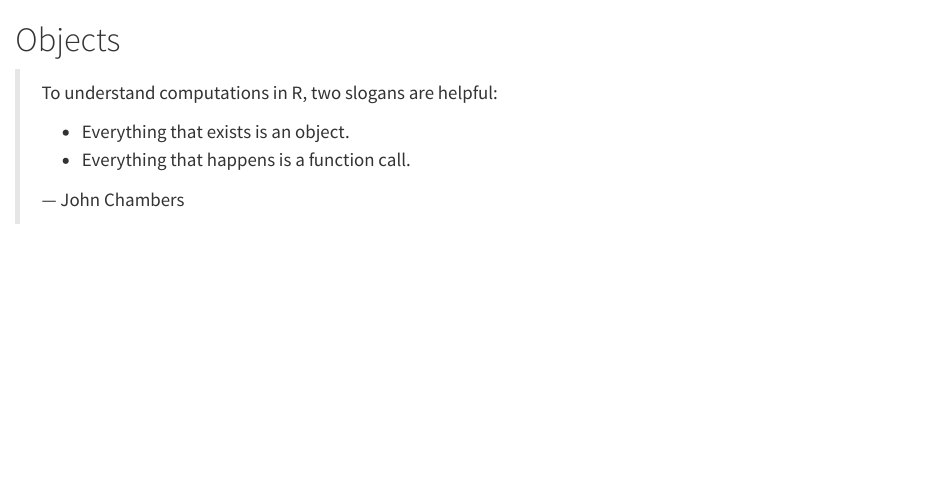
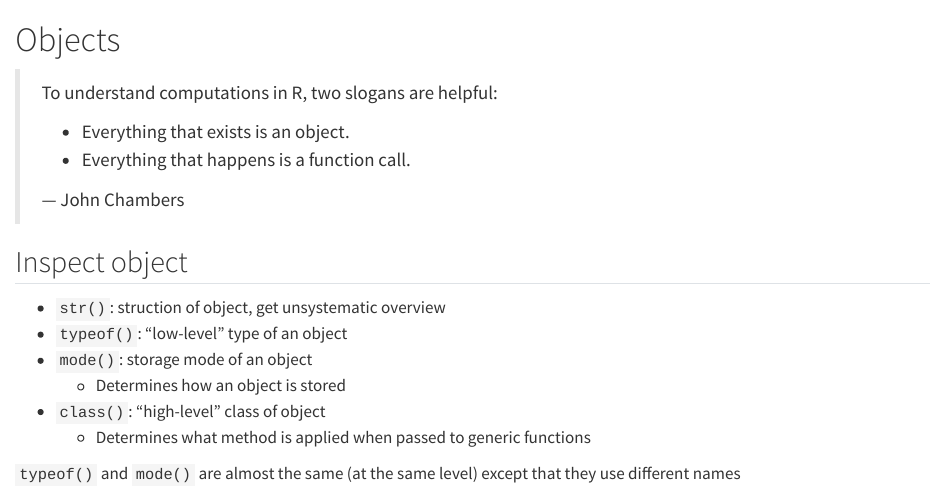
Before and after one commit to retodomax/R_Knowledge_Base, a Quarto document (002-obj.qmd): the page in a window 1100 px wide, from its top. Rendered offline with R 4.5, knitr and Pandoc in place of Quarto, with nearby package versions.

Commit message:
Test automatic build without rendering

```diff
--- a/002-obj.qmd
+++ b/002-obj.qmd
@@ -7,3 +7,14 @@
 > * Everything that happens is a function call.
 >
 > --- John Chambers
+
+## Inspect object
+
+* `str()`: struction of object, get unsystematic overview
+* `typeof()`: "low-level" type of an object
+* `mode()`: storage mode of an object
+    - Determines how an object is stored
+* `class()`: "high-level" class of object
+    - Determines what method is applied when passed to generic functions
+
+`typeof()` and `mode()` are almost the same (at the same level) except that they use different names
```
